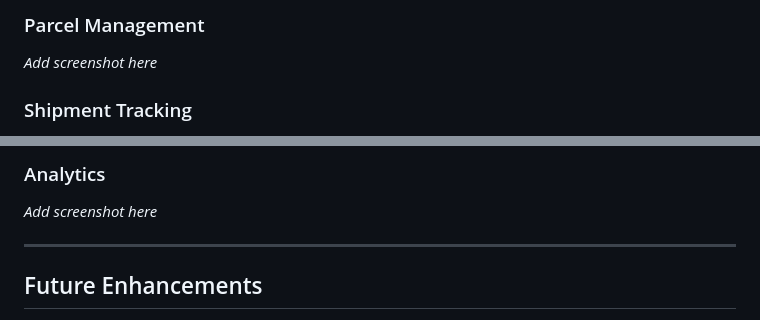
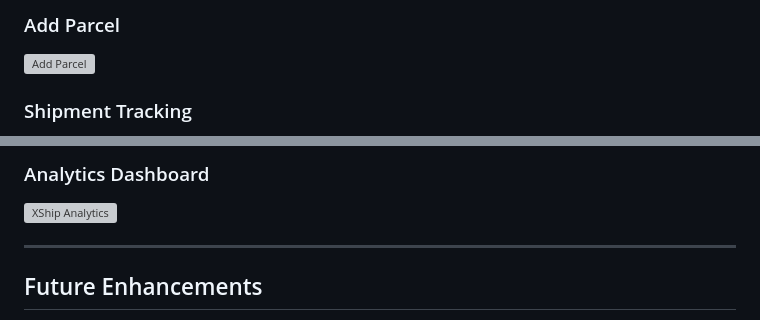
Before and after one commit to ppraju7709/xship-courier-management-system, a Markdown page: README.md, 2 parts joined by grey strips. GitHub-like rendering; grey boxes are pictures that could not be loaded.

```diff
--- a/README.md
+++ b/README.md
@@ -268,6 +269,5 @@ _Add screenshot here_
 
-### Parcel Management
-
-_Add screenshot here_
+### Add Parcel
+![Add Parcel](screenshots/add-parcel.png)
 
 ### Shipment Tracking
@@ -276,7 +278,6 @@ _Add screenshot here_
 
-### Analytics
-
-_Add screenshot here_
+### Analytics Dashboard
+![XShip Analytics](screenshots/analytics.png)
 
 ---
 
```
Also changed, not shown: other parts of README.md (+7 -4 lines).
